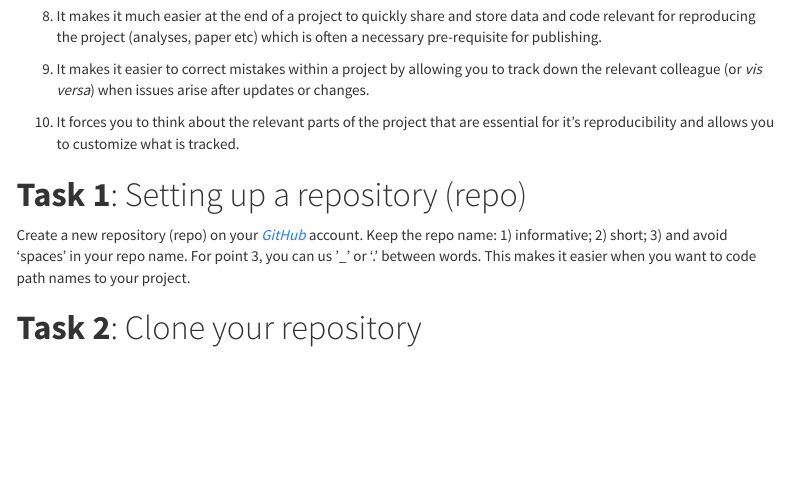
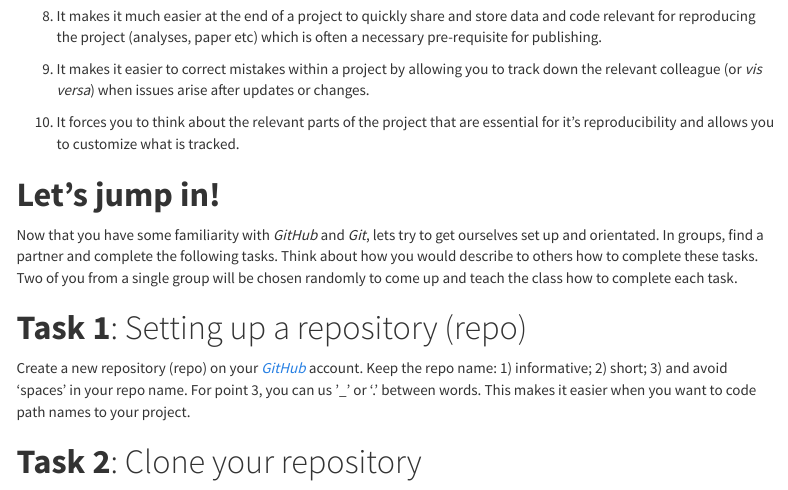
Before and after one commit to daniel1noble/data_sci_biologists, an R Markdown document (version_control_github_instructions.Rmd): the page in a window 1100 px wide, from 3200 px down. The pictures show the output file version_control_github_instructions.html that the author committed with the source, opened offline; menus at the side of the page are left out.

Commit message:
Update to course stuff

```diff
--- a/version_control_github_instructions.Rmd
+++ b/version_control_github_instructions.Rmd
@@ -194,6 +194,9 @@ There are major advantages of using version control over just using *Dropbox* /
 
 10. It forces you to think about the relevant parts of the project that are essential for it’s reproducibility and allows you to customize what is tracked.
 
+# **Let's jump in!**
+
+Now that you have some familiarity with *GitHub* and *Git*, lets try to get ourselves set up and orientated. In groups, find a partner and complete the following tasks. Think about how you would describe to others how to complete these tasks. Two of you from a single group will be chosen randomly to come up and teach the class how to complete each task.
 
 # **Task 1**: Setting up a repository (repo)
 
```
Also changed, not shown: version_control_github_instructions.html.
